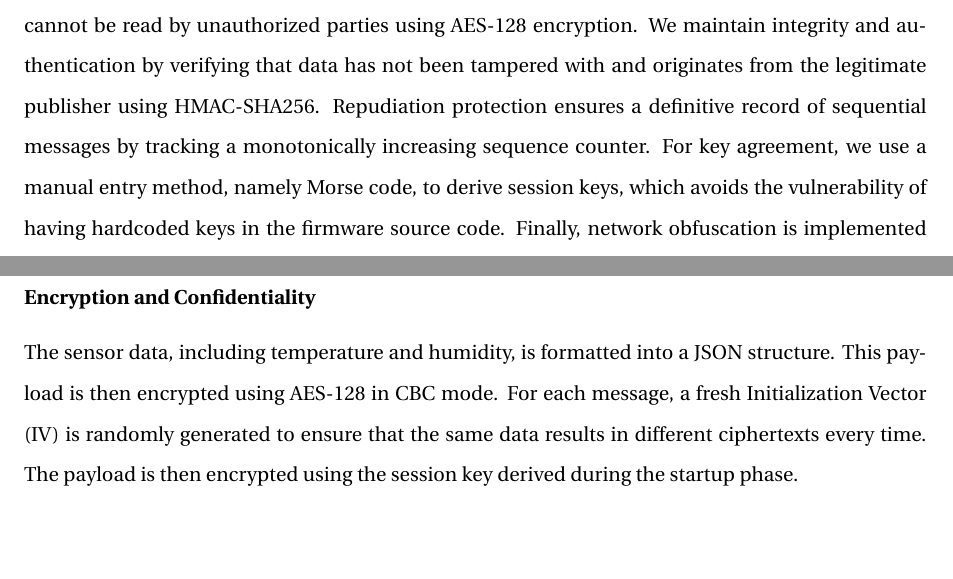
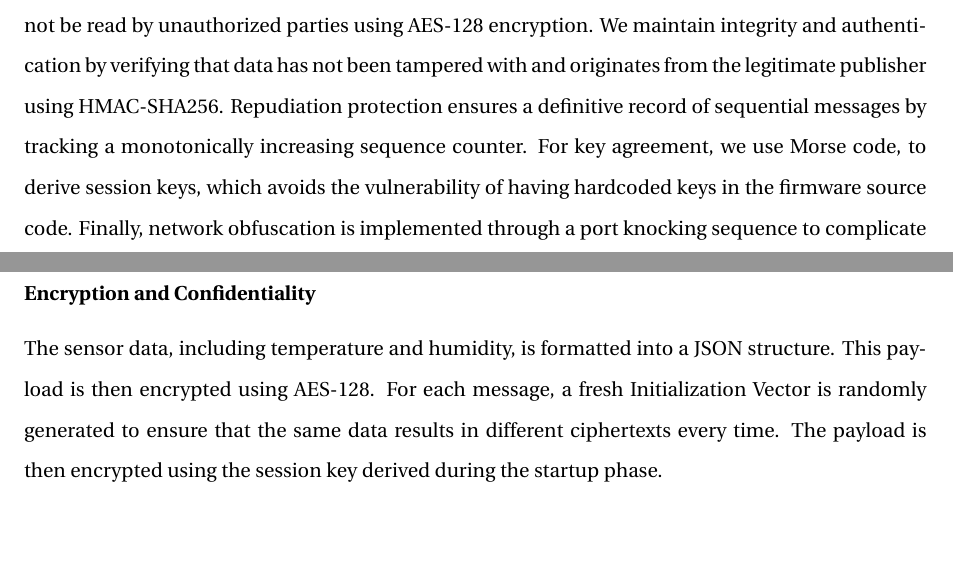
Before and after one commit to CedricS789/ELEC-H423---IoT-Project, a LaTeX document (Report/report.tex, which reads Report/Introduction_concept.tex, Report/Security_mitigation.tex): two parts of pages 4 and 9 of 16 before the commit and two parts of pages 4 and 9 of 17 after it, joined at a grey line, cut so that both start at the same text. Compiled offline with pdfLaTeX.

Commit message:
Update Concept and Scheme (v3.5)

```diff
--- a/Report/Introduction_concept.tex
+++ b/Report/Introduction_concept.tex
@@ -38,16 +38,18 @@ The \textbf{Subscriber ESP32} works as the monitored unit of the room. It subscr
 
 \section{Concept}
 
-The project implements a secure remote monitoring system for temperature and humidity, using two ESP32 microcontrollers communicating over MQTT.
+The project implements a secure remote monitoring system for temperature and humidity,
+using two ESP32 microcontrollers communicating over MQTT.
 One ESP32 acts as a Publisher, located in the environment to be monitored.
 It collects data from a DHT11 sensor, encrypts the measurements, and transmits them to an MQTT broker.
 The second ESP32 acts as a Subscriber.
-It receives the encrypted data, authenticates the source, decrypts the payload, and displays the information via a local web server and a visualization dashboard.
+It receives the encrypted data, authenticates the source,
+decrypts the payload, and displays the information via a local web server and a visualization dashboard.
 
 To ensure the security of the communication in an open wireless environment, the system implements a multi-layered security scheme.
 Maximizing confidentiality is achieved by ensuring data cannot be read by unauthorized parties using AES-128 encryption.
 We maintain integrity and authentication by verifying that data has not been tampered with and originates from the legitimate publisher using HMAC-SHA256.
 Repudiation protection ensures a definitive record of sequential messages by tracking a monotonically increasing sequence counter.
-For key agreement, we use a manual entry method, namely Morse code, to derive session keys,
+For key agreement, we use Morse code, to derive session keys,
 which avoids the vulnerability of having hardcoded keys in the firmware source code.
 Finally, network obfuscation is implemented through a port knocking sequence to complicate traffic analysis.
--- a/Report/Security_mitigation.tex
+++ b/Report/Security_mitigation.tex
@@ -25,11 +32,18 @@ This password is then passed through the PBKDF2 algorithm using HMAC-SHA256 to d
 The actual encryption key, which is stored in the non-volatile storage in an encrypted form, is then decrypted using this session key.
 The decrypted key is stored only in RAM and used for the duration of the session.
 
+
 \subsubsection{Encryption and Confidentiality}
 The sensor data, including temperature and humidity, is formatted into a JSON structure.
-This payload is then encrypted using AES-128 in CBC mode. For each message,
-a fresh Initialization Vector (IV) is randomly generated to ensure that the same data results in different ciphertexts every time.
+This payload is then encrypted using AES-128. For each message,
+a fresh Initialization Vector is randomly generated to ensure that the same data results in different ciphertexts every time.
 The payload is then encrypted using the session key derived during the startup phase.
+\begin{figure}[H]
+    \centering
+    \includegraphics[width=0.7\textwidth]{../pic/Encrypted_key.PNG}
+    \caption{Encrypted key generation}
+    \label{fig:Encrypted_key}
+\end{figure}
 
 \subsubsection{Authentication verification and Integrity}
 To ensure the authenticity and integrity of the message, an HMAC-SHA256 signature is generated.
```
Also changed, not shown: Report/report.pdf, Report/Security_mitigation.tex (23 more changed lines).
